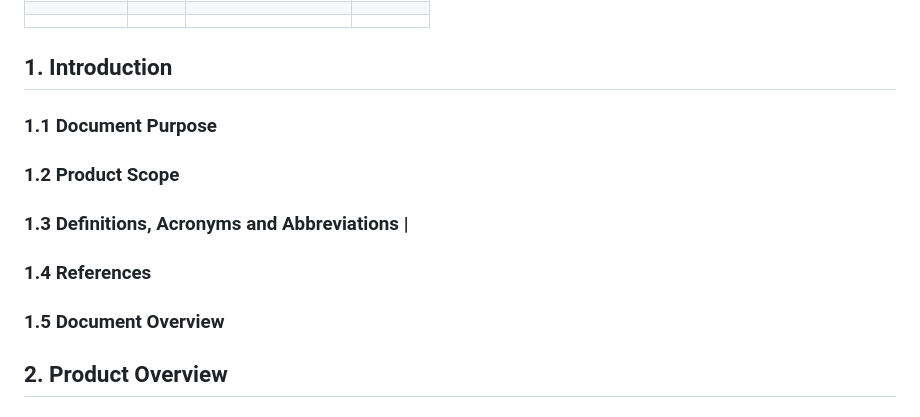
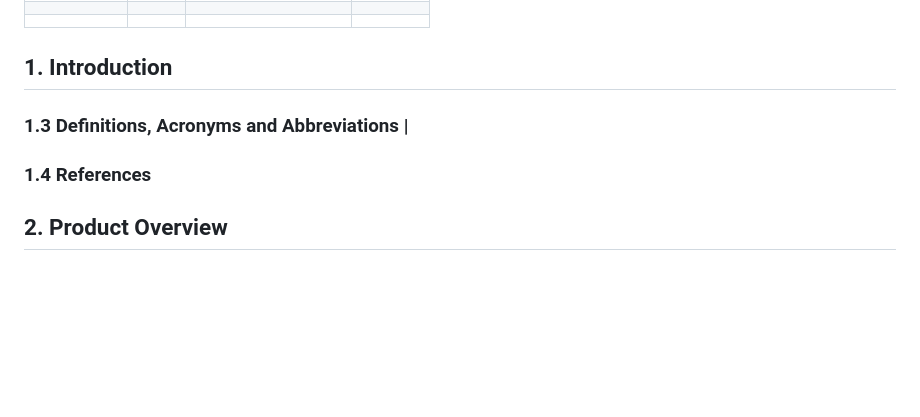
Before and after one commit to MarionosIntern/-MA---Team-9, a Markdown page: doc/Centrix SRS.md, the part around the change. GitHub-like rendering; blank space fills up the shorter version.

Commit message:
updated changes to SRS document

```diff
--- a/doc/Centrix SRS.md
+++ b/doc/Centrix SRS.md
@@ -43,9 +43,6 @@ Table of Contents
 
 ## 1. Introduction
 
-### 1.1 Document Purpose
-
-### 1.2 Product Scope
 
 
 ### 1.3 Definitions, Acronyms and Abbreviations                                                                                                                                                                          |
@@ -53,7 +50,7 @@ Table of Contents
 ### 1.4 References
 
 
-### 1.5 Document Overview
+
 
 
 ## 2. Product Overview
```
